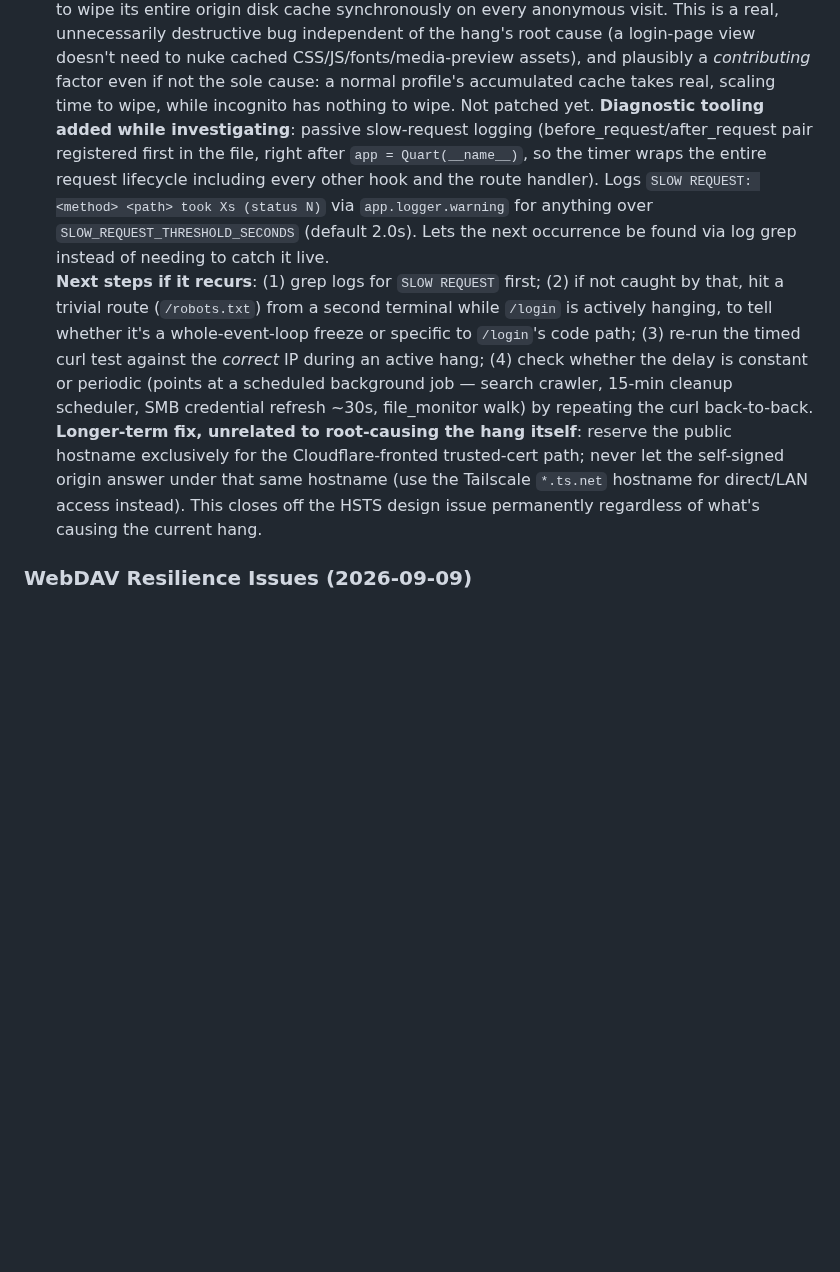
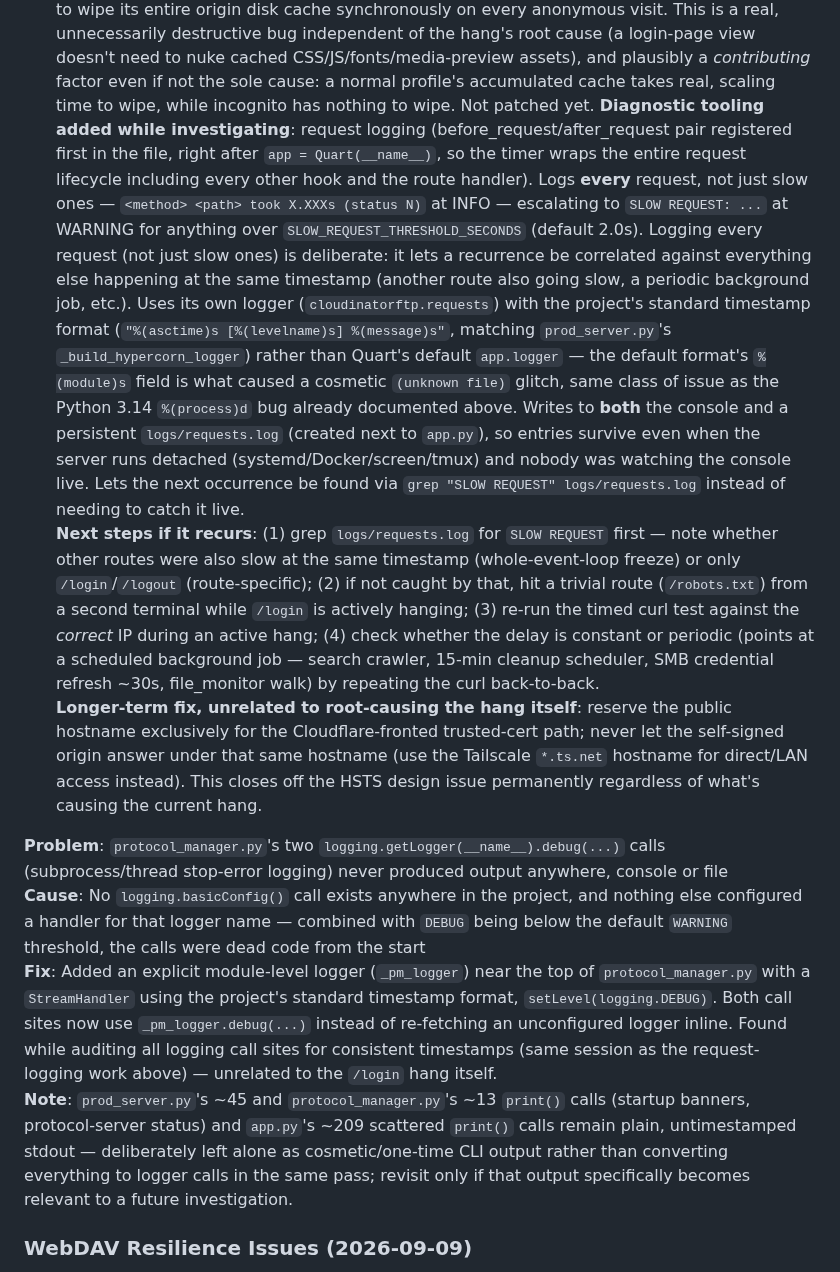
Before and after one commit to NeoMatrix14241/CloudinatorFTP, a Markdown page: docs/CLAUDE.md, the part around one of its changes. Drawn GitHub-style; blank space fills up the shorter version.

```diff
--- a/docs/CLAUDE.md
+++ b/docs/CLAUDE.md
@@ -2276,9 +2276,14 @@ python ssl_cert.py --regenerate  # Force regenerate (use after IP change)
   - *A genuine 131s server-side TTFB stall* — a `curl -w` timing test appeared to show `connect`/`tls` ≈0s but `ttfb` ≈131s, which looked like a confirmed blocking call inside app.py/Hypercorn. This was later found to have been run against the wrong IP address by mistake — invalid data, not a real finding. Whether a genuine server-side stall exists is still an open question and needs to be re-tested properly (timed curl against the *correct* IP, during an actual active hang) if this recurs.
 **Still valid / not yet fixed**:
   - `/login` (GET) and `/logout` both unconditionally send `Clear-Site-Data` (`"cache"` on login, `"cache", "cookies", "storage"` on logout) whenever `_request_is_secure()` — forcing the browser to wipe its entire origin disk cache synchronously on every anonymous visit. This is a real, unnecessarily destructive bug independent of the hang's root cause (a login-page view doesn't need to nuke cached CSS/JS/fonts/media-preview assets), and plausibly a *contributing* factor even if not the sole cause: a normal profile's accumulated cache takes real, scaling time to wipe, while incognito has nothing to wipe. Not patched yet.
-**Diagnostic tooling added while investigating**: passive slow-request logging (before_request/after_request pair registered first in the file, right after `app = Quart(__name__)`, so the timer wraps the entire request lifecycle including every other hook and the route handler). Logs `SLOW REQUEST: <method> <path> took Xs (status N)` via `app.logger.warning` for anything over `SLOW_REQUEST_THRESHOLD_SECONDS` (default 2.0s). Lets the next occurrence be found via log grep instead of needing to catch it live.
-**Next steps if it recurs**: (1) grep logs for `SLOW REQUEST` first; (2) if not caught by that, hit a trivial route (`/robots.txt`) from a second terminal while `/login` is actively hanging, to tell whether it's a whole-event-loop freeze or specific to `/login`'s code path; (3) re-run the timed curl test against the *correct* IP during an active hang; (4) check whether the delay is constant or periodic (points at a scheduled background job — search crawler, 15-min cleanup scheduler, SMB credential refresh ~30s, file_monitor walk) by repeating the curl back-to-back.
+**Diagnostic tooling added while investigating**: request logging (before_request/after_request pair registered first in the file, right after `app = Quart(__name__)`, so the timer wraps the entire request lifecycle including every other hook and the route handler). Logs **every** request, not just slow ones — `<method> <path> took X.XXXs (status N)` at INFO — escalating to `SLOW REQUEST: ...` at WARNING for anything over `SLOW_REQUEST_THRESHOLD_SECONDS` (default 2.0s). Logging every request (not just slow ones) is deliberate: it lets a recurrence be correlated against everything else happening at the same timestamp (another route also going slow, a periodic background job, etc.). Uses its own logger (`cloudinatorftp.requests`) with the project's standard timestamp format (`"%(asctime)s [%(levelname)s] %(message)s"`, matching `prod_server.py`'s `_build_hypercorn_logger`) rather than Quart's default `app.logger` — the default format's `%(module)s` field is what caused a cosmetic `(unknown file)` glitch, same class of issue as the Python 3.14 `%(process)d` bug already documented above. Writes to **both** the console and a persistent `logs/requests.log` (created next to `app.py`), so entries survive even when the server runs detached (systemd/Docker/screen/tmux) and nobody was watching the console live. Lets the next occurrence be found via `grep "SLOW REQUEST" logs/requests.log` instead of needing to catch it live.
+**Next steps if it recurs**: (1) grep `logs/requests.log` for `SLOW REQUEST` first — note whether other routes were also slow at the same timestamp (whole-event-loop freeze) or only `/login`/`/logout` (route-specific); (2) if not caught by that, hit a trivial route (`/robots.txt`) from a second terminal while `/login` is actively hanging; (3) re-run the timed curl test against the *correct* IP during an active hang; (4) check whether the delay is constant or periodic (points at a scheduled background job — search crawler, 15-min cleanup scheduler, SMB credential refresh ~30s, file_monitor walk) by repeating the curl back-to-back.
 **Longer-term fix, unrelated to root-causing the hang itself**: reserve the public hostname exclusively for the Cloudflare-fronted trusted-cert path; never let the self-signed origin answer under that same hostname (use the Tailscale `*.ts.net` hostname for direct/LAN access instead). This closes off the HSTS design issue permanently regardless of what's causing the current hang.
+
+**Problem**: `protocol_manager.py`'s two `logging.getLogger(__name__).debug(...)` calls (subprocess/thread stop-error logging) never produced output anywhere, console or file
+**Cause**: No `logging.basicConfig()` call exists anywhere in the project, and nothing else configured a handler for that logger name — combined with `DEBUG` being below the default `WARNING` threshold, the calls were dead code from the start
+**Fix**: Added an explicit module-level logger (`_pm_logger`) near the top of `protocol_manager.py` with a `StreamHandler` using the project's standard timestamp format, `setLevel(logging.DEBUG)`. Both call sites now use `_pm_logger.debug(...)` instead of re-fetching an unconfigured logger inline. Found while auditing all logging call sites for consistent timestamps (same session as the request-logging work above) — unrelated to the `/login` hang itself.
+**Note**: `prod_server.py`'s ~45 and `protocol_manager.py`'s ~13 `print()` calls (startup banners, protocol-server status) and `app.py`'s ~209 scattered `print()` calls remain plain, untimestamped stdout — deliberately left alone as cosmetic/one-time CLI output rather than converting everything to logger calls in the same pass; revisit only if that output specifically becomes relevant to a future investigation.
 
 ### WebDAV Resilience Issues (2026-09-09)
 
```
Also changed, not shown: other parts of docs/CLAUDE.md (+2 -2 lines).
